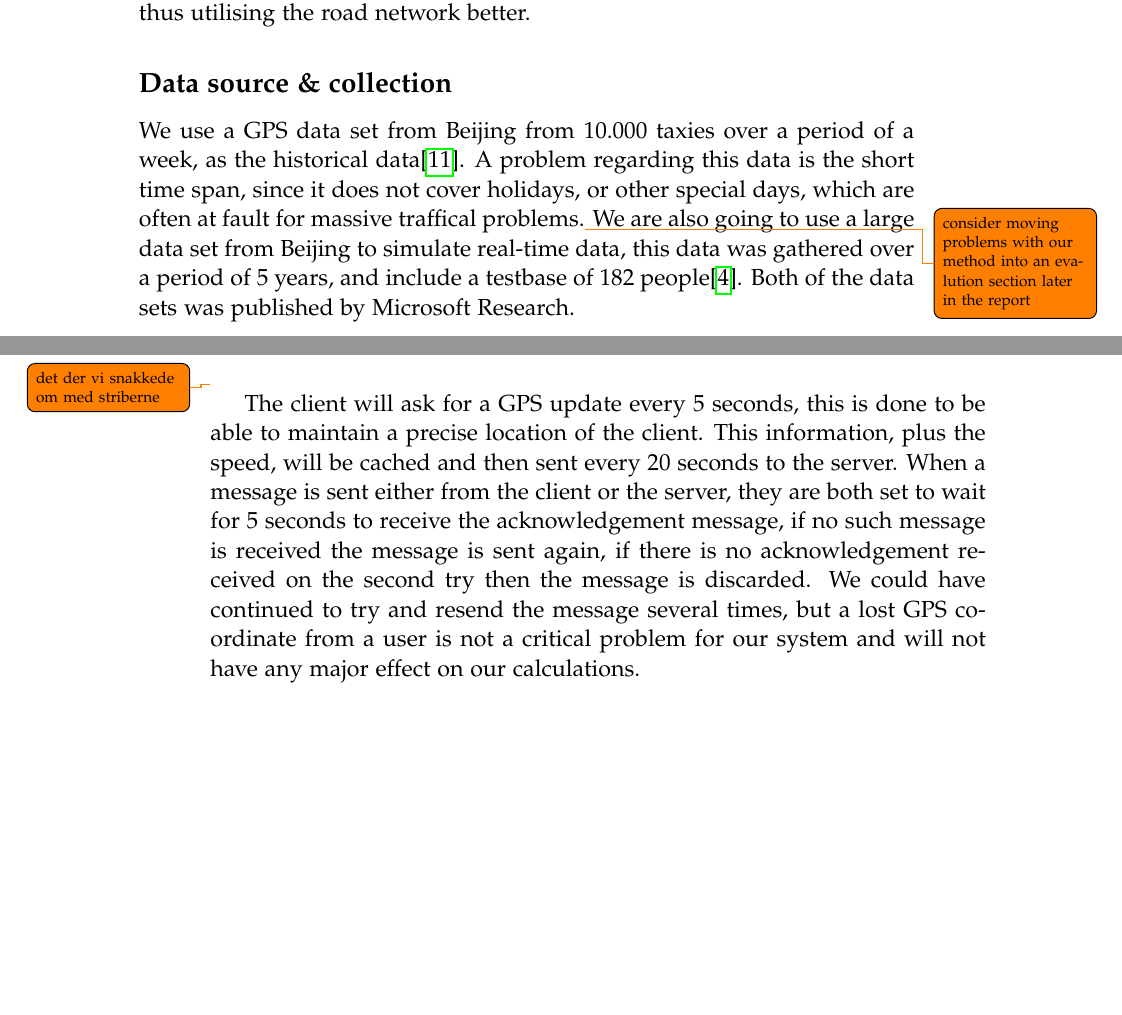
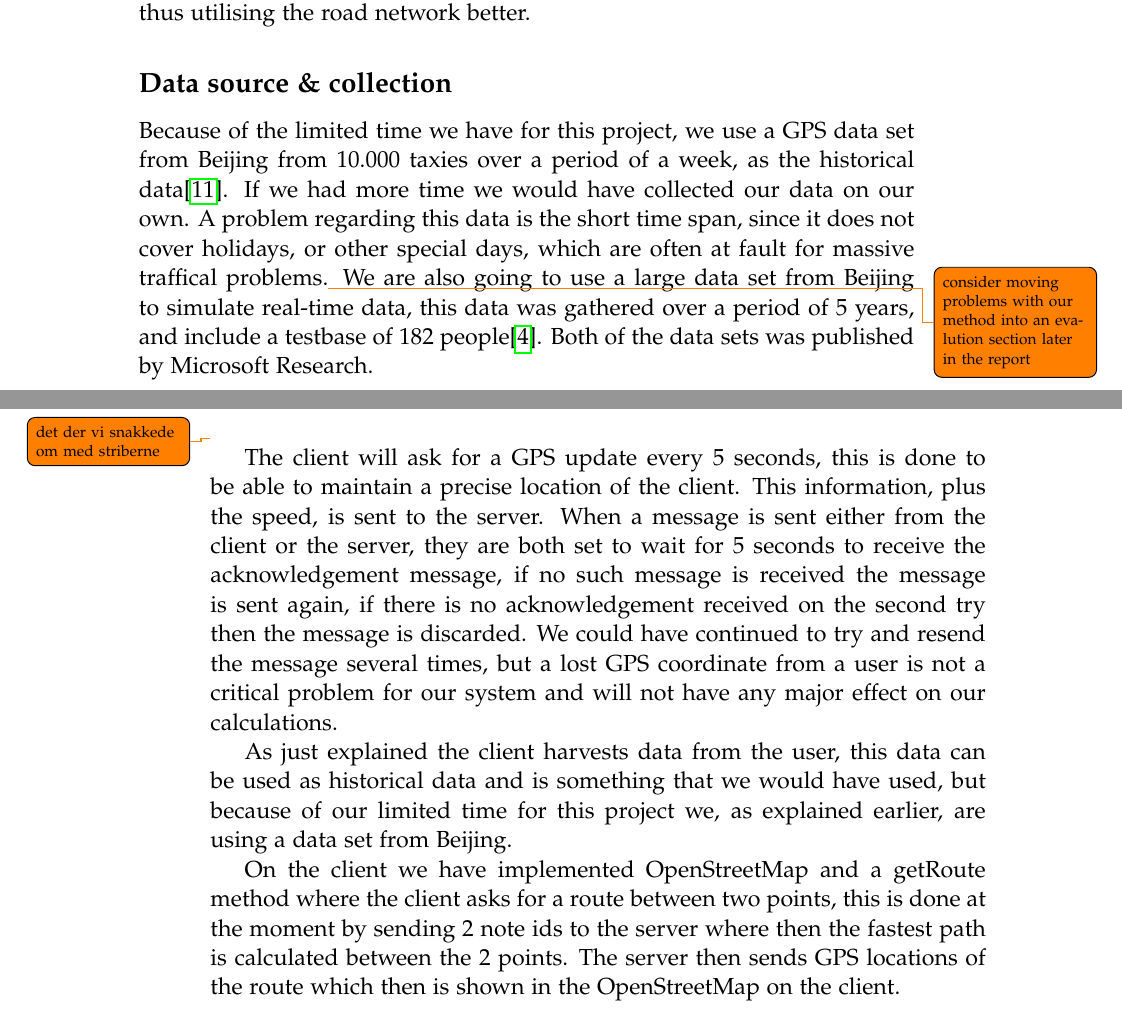
Before and after one commit to MortenRP/P5, a LaTeX thesis (report/master.tex, which reads report/sections/client-server.tex, report/sections/methodology.tex): two parts of pages 19 and 26 of 59, joined at a grey line, cut so that both start at the same text, the shorter picture padded with empty space. Compiled offline with pdfLaTeX.

Commit message:
added more dsn stuff

```diff
--- a/report/sections/client-server.tex
+++ b/report/sections/client-server.tex
@@ -50,6 +50,10 @@ that is split into 2 or more files has ended.
     \label{fig:bytesclientserver}
 \end{figure}\todo{det der vi snakkede om med striberne}
 
-The client will ask for a GPS update every 5 seconds, this is done to be able to maintain a precise location of the client. This information, plus the speed, will be cached and then sent every 20 seconds to the server.
+The client will ask for a GPS update every 5 seconds, this is done to be able to maintain a precise location of the client. This information, plus the speed, is sent to the server.
 When a message is sent either from the client or the server,
 they are both set to wait for 5 seconds to receive the acknowledgement message, if no such message is received the message is sent again, if there is no acknowledgement received on the second try then the message is discarded. We could have continued to try and resend the message several times, but a lost GPS coordinate from a user is not a critical problem for our system and will not have any major effect on our calculations.
+
+As just explained the client harvests data from the user, this data can be used as historical data and is something that we would have used, but because of our limited time for this project we, as explained earlier, are using a data set from Beijing.
+
+On the client we have implemented OpenStreetMap and a getRoute method where the client asks for a route between two points, this is done at the moment by sending 2 note ids to the server where then the fastest path is calculated between the 2 points. The server then sends GPS locations of the route which then is shown in the OpenStreetMap on the client.
--- a/report/sections/methodology.tex
+++ b/report/sections/methodology.tex
@@ -3,4 +3,4 @@
 To solve the problem of traffic congestion, we process a large dataset of vehicle movements within a city, to derive useful properties of roads such as average speeds and number of vehicles at certain periods in time. We will use this information, to find \emph{traffic patterns} in the data, such that congestion can inferred from the history of the traffic on a given road (e.g. a main road to the university could possibly have congestion from Monday to Friday every morning from 07.00 to 09.00). We will use these patterns in a route planning process to find a potentially faster route than the shortest path, by avoid choosing a roads going through a congested area. Ultimately, the agent should be able to suggest a driver of a vehicle wanting to travel from point a to b, a faster route and users of the agent should be directed away from congested areas, such that the overall congestion of a city is smaller, thus utilising the road network better.
 
 \subsection*{Data source \& collection}
-We use a GPS data set from Beijing from 10.000 taxies over a period of a week, as the historical data\cite{Tdrive}. A problem regarding this data is the short time span, since it does not cover holidays, or other special days, which are often at fault for massive traffical problems.\todo{consider moving problems with our method into an evalution section later in the report} We are also going to use a large data set from Beijing to simulate real-time data, this data was gathered over a period of 5 years, and include a testbase of 182 people\cite{Geolife}. Both of the data sets was published by Microsoft Research.
+Because of the limited time we have for this project, we use a GPS data set from Beijing from 10.000 taxies over a period of a week, as the historical data\cite{Tdrive}. If we had more time we would have collected our data on our own. A problem regarding this data is the short time span, since it does not cover holidays, or other special days, which are often at fault for massive traffical problems.\todo{consider moving problems with our method into an evalution section later in the report} We are also going to use a large data set from Beijing to simulate real-time data, this data was gathered over a period of 5 years, and include a testbase of 182 people\cite{Geolife}. Both of the data sets was published by Microsoft Research.
```
